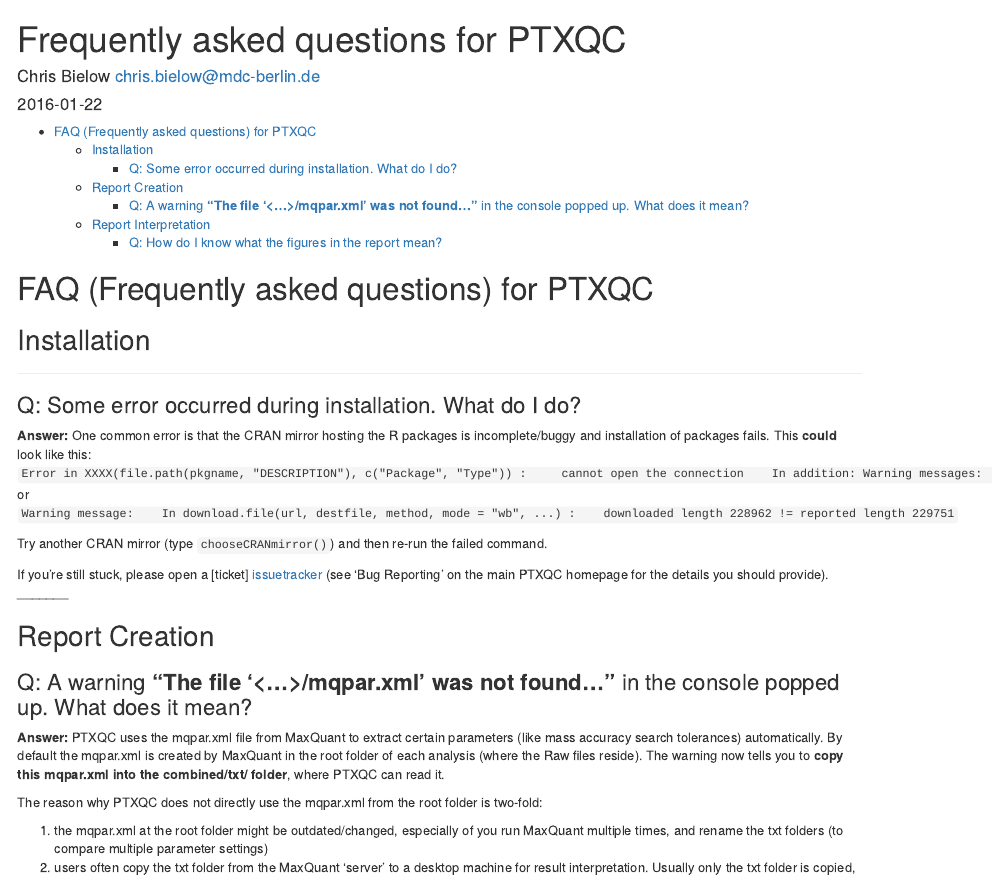
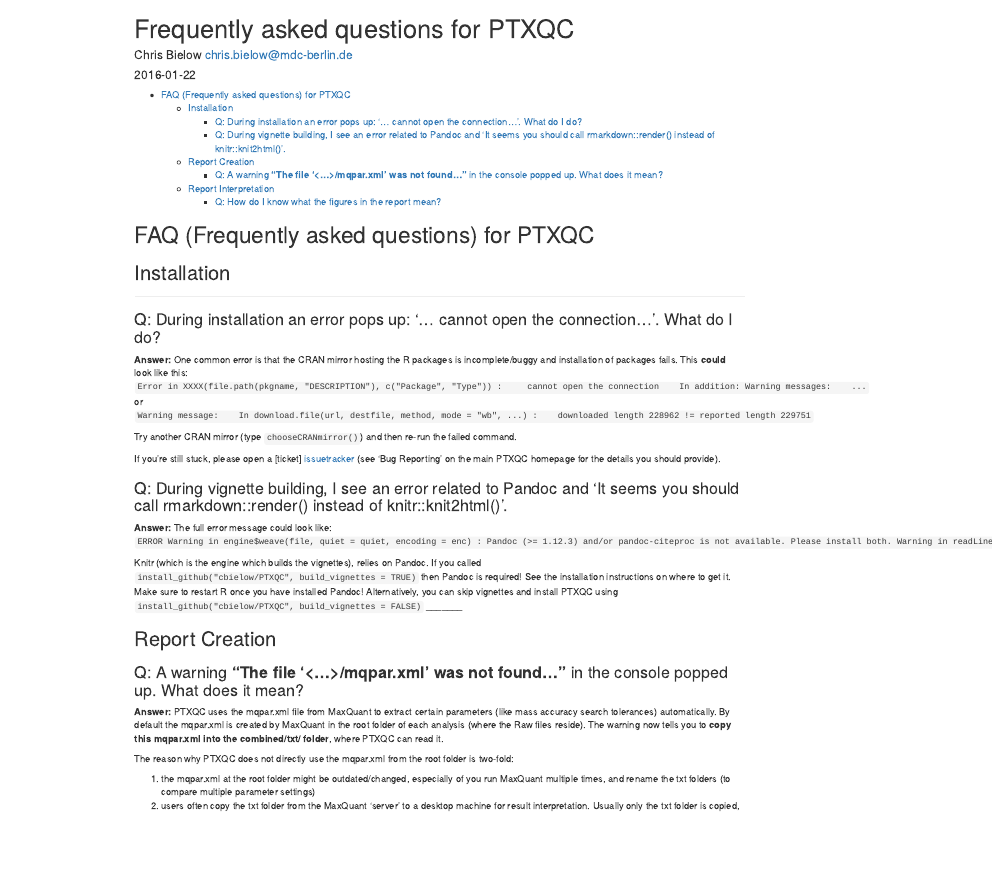
Before and after one commit to cbielow/PTXQC, an R Markdown document (vignettes/PTXQC-FAQ.Rmd): the page in a window 1100 px wide, from its top. Rendered offline with R 4.5, knitr and Pandoc, with nearby package versions.

Commit message:
improved/fixed installation docs

````diff
--- a/vignettes/PTXQC-FAQ.Rmd
+++ b/vignettes/PTXQC-FAQ.Rmd
@@ -16,7 +16,7 @@
 
 ## Installation
 _______
-### Q: Some error occurred during installation. What do I do? ###
+### Q: During installation an error pops up: '... cannot open the connection...'. What do I do? ###
 
 **Answer:** One common error is that the CRAN mirror hosting the R packages is incomplete/buggy and installation of packages fails.
    This **could** look like this:
@@ -36,6 +36,15 @@
    Try another CRAN mirror (type `chooseCRANmirror()`) and then re-run the failed command.
 
    If you're still stuck, please open a [ticket] [issuetracker] (see 'Bug Reporting' on the main PTXQC homepage for the details you should provide).
+
+### Q: During vignette building, I see an error related to Pandoc and 'It seems you should call rmarkdown::render() instead of knitr::knit2html()'.
+
+**Answer:** The full error message could look like:
+```ERROR Warning in engine$weave(file, quiet = quiet, encoding = enc) : Pandoc (>= 1.12.3) and/or pandoc-citeproc is not available. Please install both. Warning in readLines(con) : incomplete final line found on 'PTXQC-Basic_Guide_for_R_users.Rmd' Error: processing vignette 'PTXQC-Basic_Guide_for_R_users.Rmd' failed with diagnostics: It seems you should call rmarkdown::render() instead of knitr::knit2html() because PTXQC-Basic_Guide_for_R_users.Rmd appears to be an R Markdown v2 document. Execution halted Error: Command failed (1)```
+
+Knitr (which is the engine which builds the vignettes), relies on Pandoc. If you called `install_github("cbielow/PTXQC", build_vignettes = TRUE)` then Pandoc is required!
+See the installation instructions on where to get it. Make sure to restart R once you have installed Pandoc!
+Alternatively, you can skip vignettes and install PTXQC using `install_github("cbielow/PTXQC", build_vignettes = FALSE)`
 _______
 
 ## Report Creation
````
Also changed, not shown: README.md, inst/dragNdrop/README.md.
